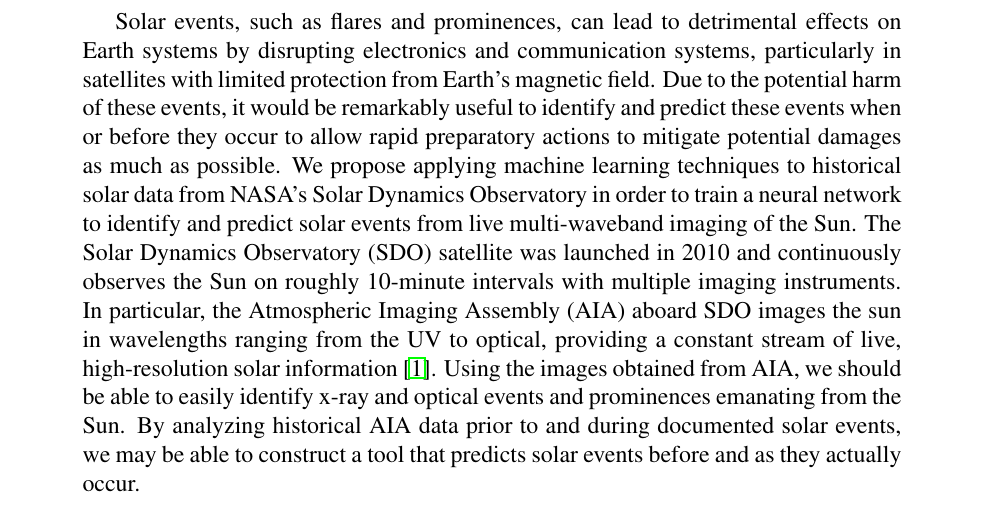
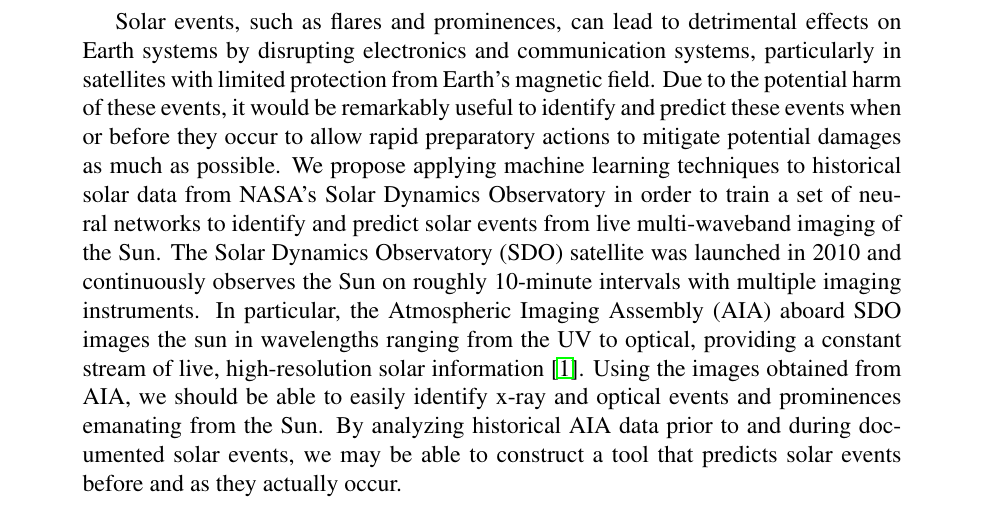
Before and after one commit to PHYS477677/abwoc, a LaTeX paper (Astro Team 477 Proposal Draft/main.tex): part of page 1 of 9, cut so that both start at the same text. Compiled offline with pdfLaTeX.

Commit message:
Update main.tex

```diff
--- a/Astro Team 477 Proposal Draft/main.tex
+++ b/Astro Team 477 Proposal Draft/main.tex
@@ -24,7 +24,7 @@
     \textbf{Project Pitch} \end{center} \vspace{-2.3em}
 
 \begin{abstract} \normalsize
-Solar events, such as flares and prominences, can lead to detrimental effects on Earth systems by disrupting electronics and communication systems, particularly in satellites with limited protection from Earth’s magnetic field. Due to the potential harm of these events, it would be remarkably useful to identify and predict these events when or before they occur to allow rapid preparatory actions to mitigate potential damages as much as possible. We propose applying machine learning techniques to historical solar data from NASA’s Solar Dynamics Observatory in order to train a neural network to identify and predict solar events from live multi-waveband imaging of the Sun. The Solar Dynamics Observatory (SDO) satellite was launched in 2010 and continuously observes the Sun on roughly 10-minute intervals with multiple imaging instruments. In particular, the Atmospheric Imaging Assembly (AIA) aboard SDO images the sun in wavelengths ranging from the UV to optical, providing a constant stream of live, high-resolution solar information \cite{Pesnell2012}. Using the images obtained from AIA, we should be able to easily identify x-ray and optical events and prominences emanating from the Sun. By analyzing historical AIA data prior to and during documented solar events, we may be able to construct a tool that predicts solar events before and as they actually occur.
+Solar events, such as flares and prominences, can lead to detrimental effects on Earth systems by disrupting electronics and communication systems, particularly in satellites with limited protection from Earth’s magnetic field. Due to the potential harm of these events, it would be remarkably useful to identify and predict these events when or before they occur to allow rapid preparatory actions to mitigate potential damages as much as possible. We propose applying machine learning techniques to historical solar data from NASA’s Solar Dynamics Observatory in order to train a set of neural networks to identify and predict solar events from live multi-waveband imaging of the Sun. The Solar Dynamics Observatory (SDO) satellite was launched in 2010 and continuously observes the Sun on roughly 10-minute intervals with multiple imaging instruments. In particular, the Atmospheric Imaging Assembly (AIA) aboard SDO images the sun in wavelengths ranging from the UV to optical, providing a constant stream of live, high-resolution solar information \cite{Pesnell2012}. Using the images obtained from AIA, we should be able to easily identify x-ray and optical events and prominences emanating from the Sun. By analyzing historical AIA data prior to and during documented solar events, we may be able to construct a tool that predicts solar events before and as they actually occur.
 \end{abstract}
 
 \section*{Core Scientific Question}
```
